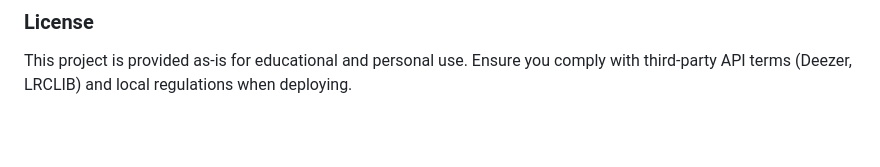
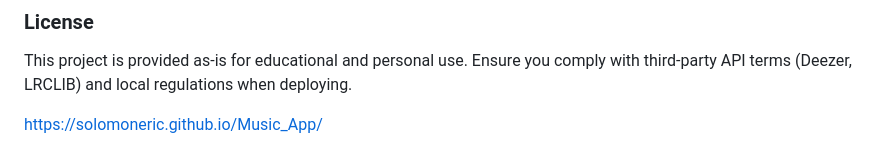
Before and after one commit to SOLOMONERIC/Music_App, a Markdown page: README.md, the part around the change. Drawn GitHub-style; blank space fills up the shorter version.

Commit message:
added live link

```diff
--- a/README.md
+++ b/README.md
@@ -110,3 +110,7 @@ Modern Chromium, Firefox, and Safari. If lyrics fail on `file://`, run via a loc
 
 ### License
 This project is provided as-is for educational and personal use. Ensure you comply with third-party API terms (Deezer, LRCLIB) and local regulations when deploying.
+
+
+<!-- Live site link -->
+https://solomoneric.github.io/Music_App/
```
